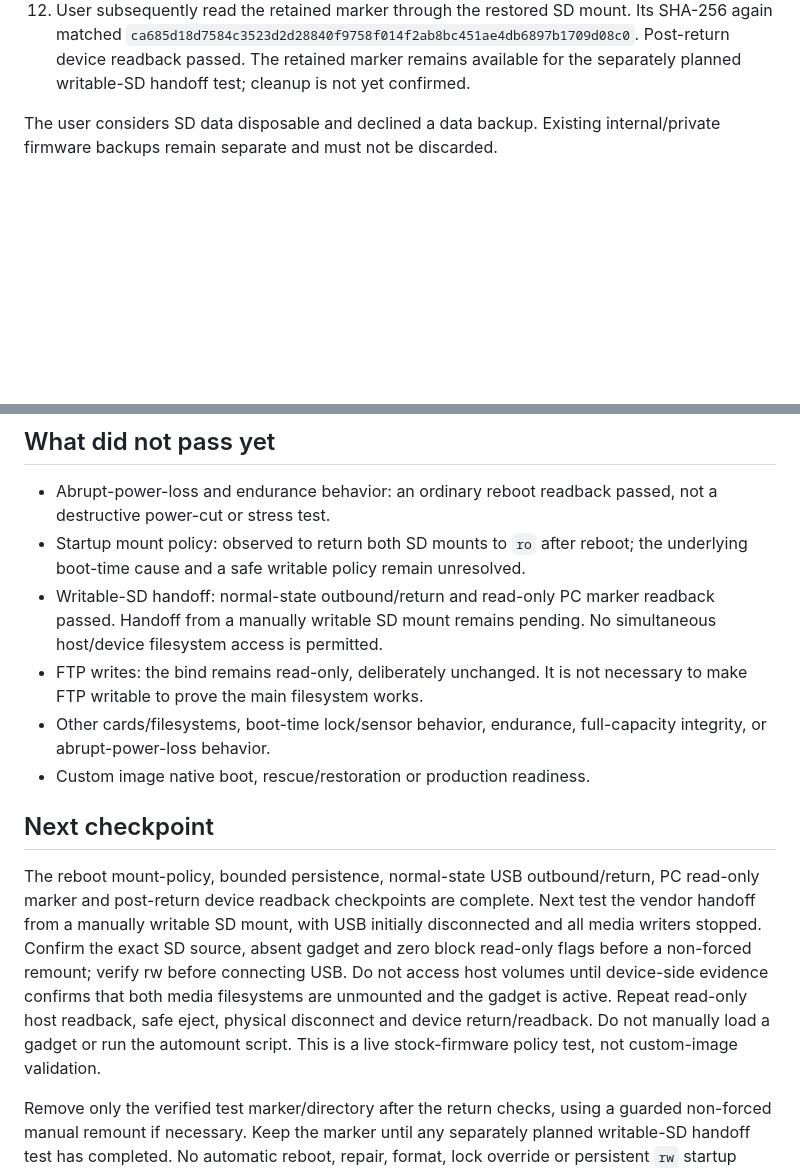
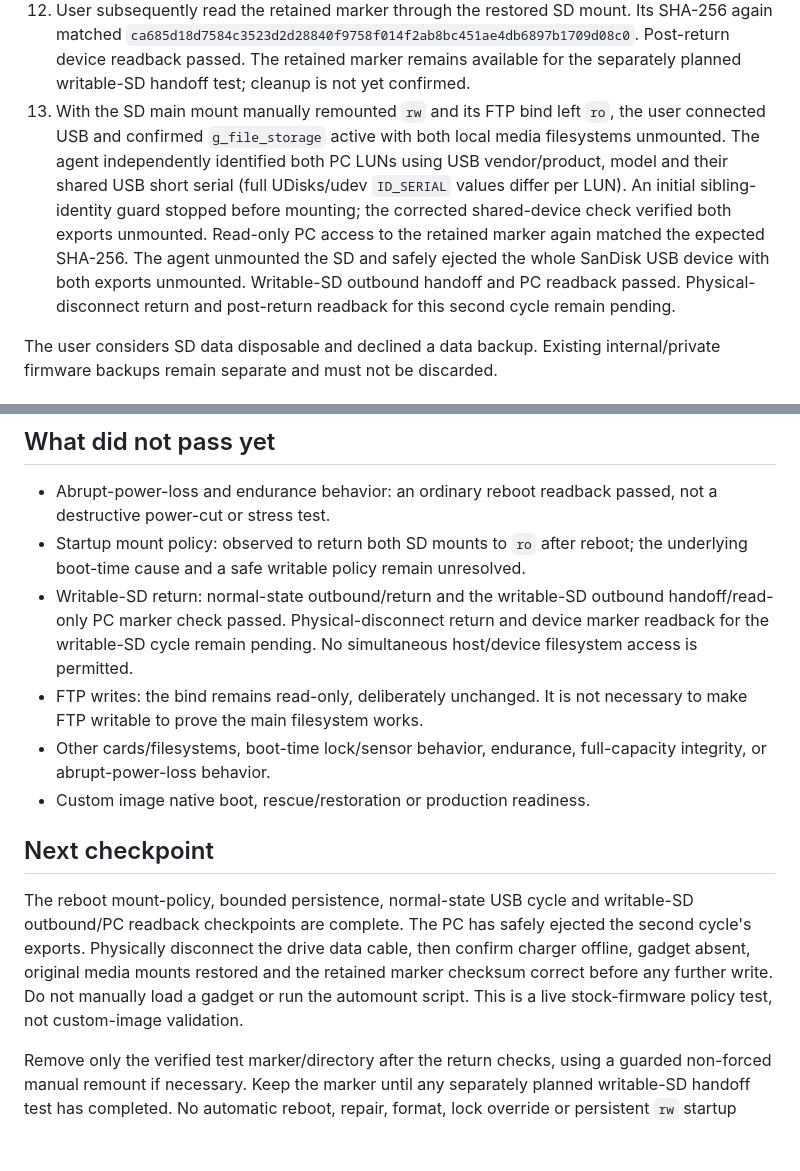
Before and after one commit to jayis1/nimbus-fieldkit, a Markdown page: docs/SD-VALIDATION.md, 2 parts joined by grey strips. Rendered like a GitHub page; blank space fills up the shorter version.

Commit message:
Record writable-SD outbound USB handoff and PC readback

```diff
--- a/docs/SD-VALIDATION.md
+++ b/docs/SD-VALIDATION.md
@@ -16,6 +16,7 @@ The external 128GB card is detected at approximately 119GiB, its normal binary c
 10. On the PC, USB vendor/product `0781:7600` and model `Media_Drive_Card` identified the SD LUN independently of its transient block name. Both exported media disks were initially unmounted. The agent mounted only the SD export with explicit `ro` via UDisks, verified the mount options, and read only the small retained marker. Its SHA-256 matched the expected reboot checksum. The agent unmounted that mount, verified both SanDisk exports were unmounted, and safely powered off/ejected the USB device via UDisks. No media filesystem writes were performed on the PC.
 11. After PC eject alone, the drive still reported charger online and an active gadget, with media unmounted. This was not evidence of a completed physical disconnect or marker deletion. After physical cable removal, user output established charger `online=0`, gadget absent, internal user media and its FTP bind restored `rw`, and both SD mounts restored `ro`. Normal-state USB return passed without manual module/mount changes.
 12. User subsequently read the retained marker through the restored SD mount. Its SHA-256 again matched `ca685d18d7584c3523d2d28840f9758f014f2ab8bc451ae4db6897b1709d08c0`. Post-return device readback passed. The retained marker remains available for the separately planned writable-SD handoff test; cleanup is not yet confirmed.
+13. With the SD main mount manually remounted `rw` and its FTP bind left `ro`, the user connected USB and confirmed `g_file_storage` active with both local media filesystems unmounted. The agent independently identified both PC LUNs using USB vendor/product, model and their shared USB short serial (full UDisks/udev `ID_SERIAL` values differ per LUN). An initial sibling-identity guard stopped before mounting; the corrected shared-device check verified both exports unmounted. Read-only PC access to the retained marker again matched the expected SHA-256. The agent unmounted the SD and safely ejected the whole SanDisk USB device with both exports unmounted. Writable-SD outbound handoff and PC readback passed. Physical-disconnect return and post-return readback for this second cycle remain pending.
 
 The user considers SD data disposable and declined a data backup. Existing internal/private firmware backups remain separate and must not be discarded.
 
@@ -31,13 +32,13 @@ Vendor outbound USB handoff passed from the observed normal mount state (interna
 
 - Abrupt-power-loss and endurance behavior: an ordinary reboot readback passed, not a destructive power-cut or stress test.
 - Startup mount policy: observed to return both SD mounts to `ro` after reboot; the underlying boot-time cause and a safe writable policy remain unresolved.
-- Writable-SD handoff: normal-state outbound/return and read-only PC marker readback passed. Handoff from a manually writable SD mount remains pending. No simultaneous host/device filesystem access is permitted.
+- Writable-SD return: normal-state outbound/return and the writable-SD outbound handoff/read-only PC marker check passed. Physical-disconnect return and device marker readback for the writable-SD cycle remain pending. No simultaneous host/device filesystem access is permitted.
 - FTP writes: the bind remains read-only, deliberately unchanged. It is not necessary to make FTP writable to prove the main filesystem works.
 - Other cards/filesystems, boot-time lock/sensor behavior, endurance, full-capacity integrity, or abrupt-power-loss behavior.
 - Custom image native boot, rescue/restoration or production readiness.
 
 ## Next checkpoint
 
-The reboot mount-policy, bounded persistence, normal-state USB outbound/return, PC read-only marker and post-return device readback checkpoints are complete. Next test the vendor handoff from a manually writable SD mount, with USB initially disconnected and all media writers stopped. Confirm the exact SD source, absent gadget and zero block read-only flags before a non-forced remount; verify rw before connecting USB. Do not access host volumes until device-side evidence confirms that both media filesystems are unmounted and the gadget is active. Repeat read-only host readback, safe eject, physical disconnect and device return/readback. Do not manually load a gadget or run the automount script. This is a live stock-firmware policy test, not custom-image validation.
+The reboot mount-policy, bounded persistence, normal-state USB cycle and writable-SD outbound/PC readback checkpoints are complete. The PC has safely ejected the second cycle's exports. Physically disconnect the drive data cable, then confirm charger offline, gadget absent, original media mounts restored and the retained marker checksum correct before any further write. Do not manually load a gadget or run the automount script. This is a live stock-firmware policy test, not custom-image validation.
 
 Remove only the verified test marker/directory after the return checks, using a guarded non-forced manual remount if necessary. Keep the marker until any separately planned writable-SD handoff test has completed. No automatic reboot, repair, format, lock override or persistent `rw` startup patch has been installed by this work.
```
Also changed, not shown: docs/PRODUCTION-READINESS.md (+1 -1 lines).
